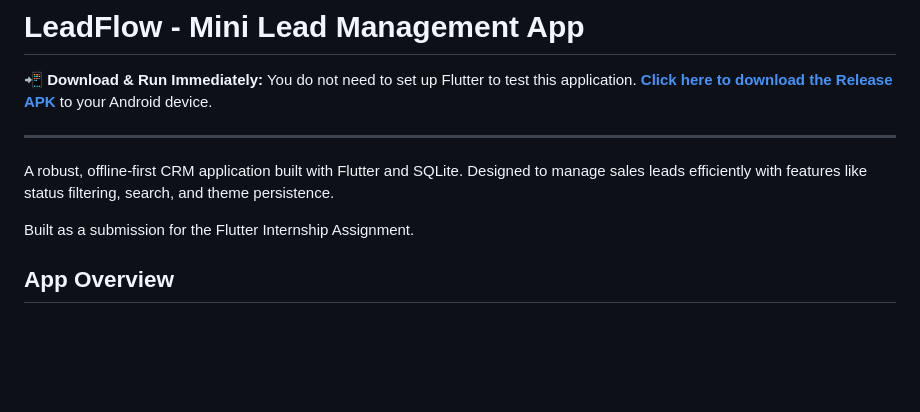
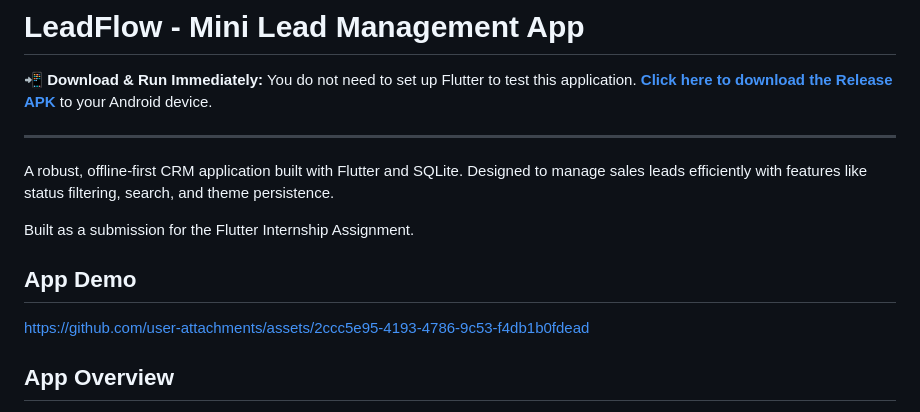
Before and after one commit to eshaan-vimal/LeadFlow, a Markdown page: README.md, the part around the change. Drawn GitHub-style; blank space fills up the shorter version.

```diff
--- a/README.md
+++ b/README.md
@@ -9,6 +9,10 @@ You do not need to set up Flutter to test this application.
 A robust, offline-first CRM application built with Flutter and SQLite. Designed to manage sales leads efficiently with features like status filtering, search, and theme persistence.
 
 Built as a submission for the Flutter Internship Assignment.
+
+## App Demo
+
+https://github.com/user-attachments/assets/2ccc5e95-4193-4786-9c53-f4db1b0fdead
 
 ## App Overview
 
```
